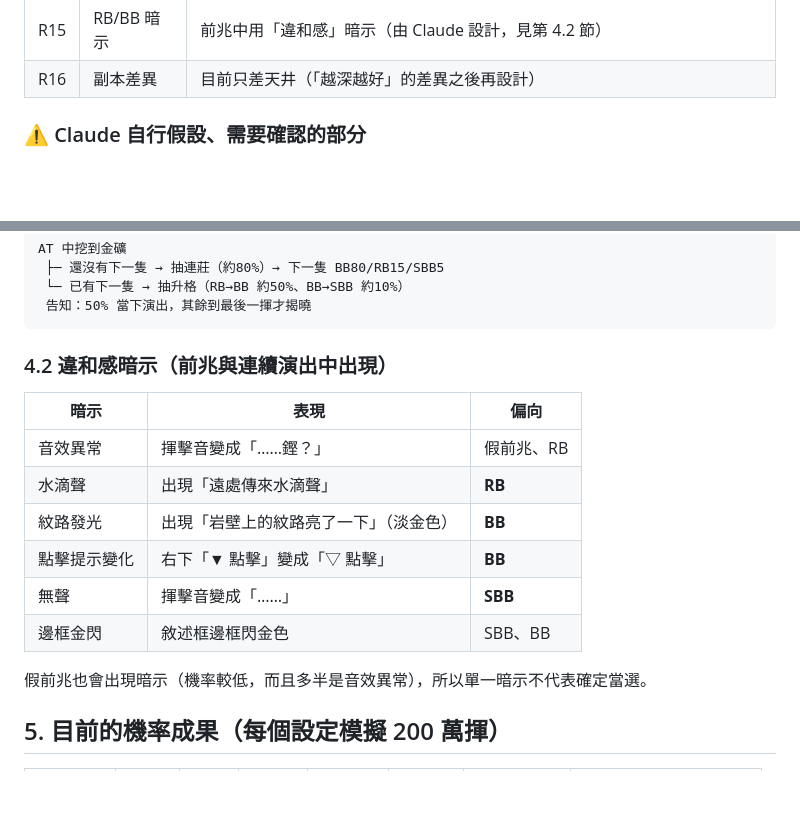
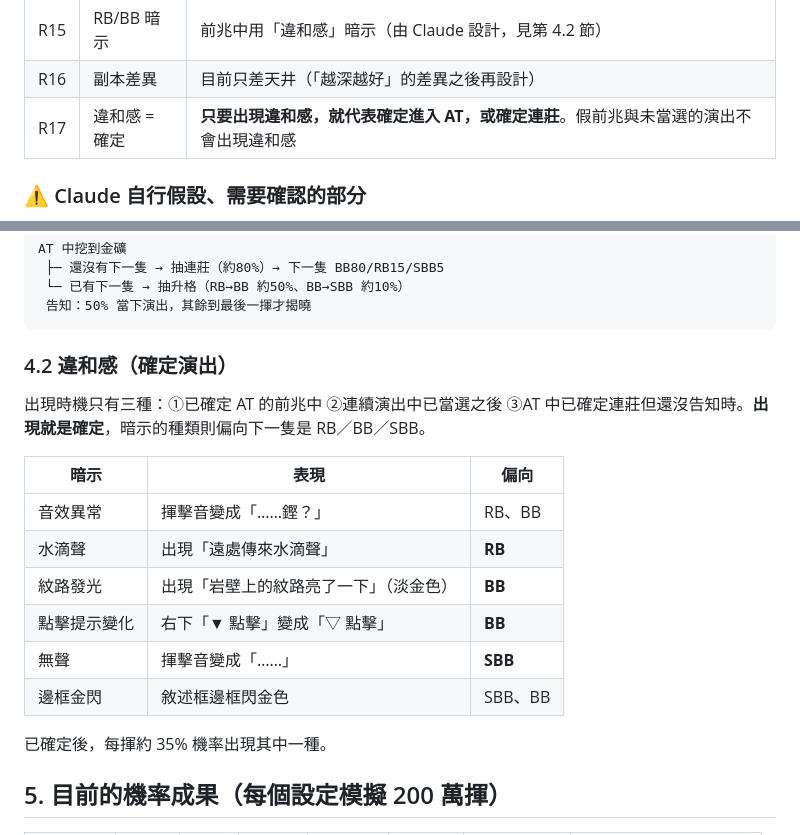
Before and after one commit to Charles0148/Gold-digger, a Markdown page: docs/01_脈絡總覽.md, 2 parts joined by grey strips. GitHub-like rendering; blank space fills up the shorter version.

````diff
--- a/docs/01_脈絡總覽.md
+++ b/docs/01_脈絡總覽.md
@@ -49,6 +49,7 @@
 | R14 | 天井開的 AT | 照一般比例抽 RB／BB／SBB |
 | R15 | RB/BB 暗示 | 前兆中用「違和感」暗示（由 Claude 設計，見第 4.2 節） |
 | R16 | 副本差異 | 目前只差天井（「越深越好」的差異之後再設計） |
+| R17 | 違和感 = 確定 | **只要出現違和感，就代表確定進入 AT，或確定連莊**。假前兆與未當選的演出不會出現違和感 |
 
 ### ⚠ Claude 自行假設、需要確認的部分
 
@@ -120,18 +121,20 @@ AT 中挖到金礦
  告知：50% 當下演出，其餘到最後一揮才揭曉
 ```
 
-### 4.2 違和感暗示（前兆與連續演出中出現）
+### 4.2 違和感（確定演出）
+
+出現時機只有三種：①已確定 AT 的前兆中 ②連續演出中已當選之後 ③AT 中已確定連莊但還沒告知時。**出現就是確定**，暗示的種類則偏向下一隻是 RB／BB／SBB。
 
 | 暗示 | 表現 | 偏向 |
 |---|---|---|
-| 音效異常 | 揮擊音變成「……鏗？」 | 假前兆、RB |
+| 音效異常 | 揮擊音變成「……鏗？」 | RB、BB |
 | 水滴聲 | 出現「遠處傳來水滴聲」 | **RB** |
 | 紋路發光 | 出現「岩壁上的紋路亮了一下」（淡金色） | **BB** |
 | 點擊提示變化 | 右下「▼ 點擊」變成「▽ 點擊」 | **BB** |
 | 無聲 | 揮擊音變成「……」 | **SBB** |
 | 邊框金閃 | 敘述框邊框閃金色 | SBB、BB |
 
-假前兆也會出現暗示（機率較低，而且多半是音效異常），所以單一暗示不代表確定當選。
+已確定後，每揮約 35% 機率出現其中一種。
 
 ## 5. 目前的機率成果（每個設定模擬 200 萬揮）
 
````
Also changed, not shown: docs/02_AI驗證用技術規格.md (+4 -2 lines).
